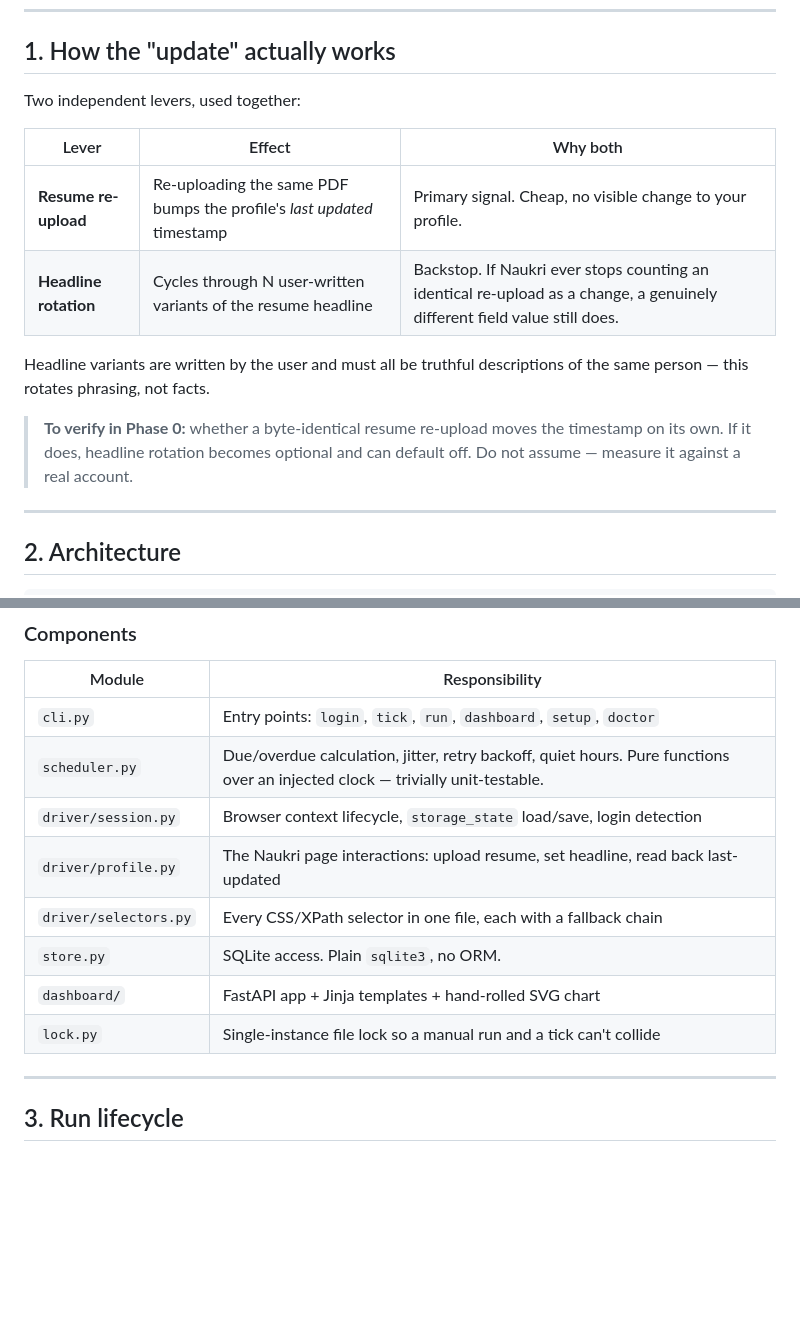
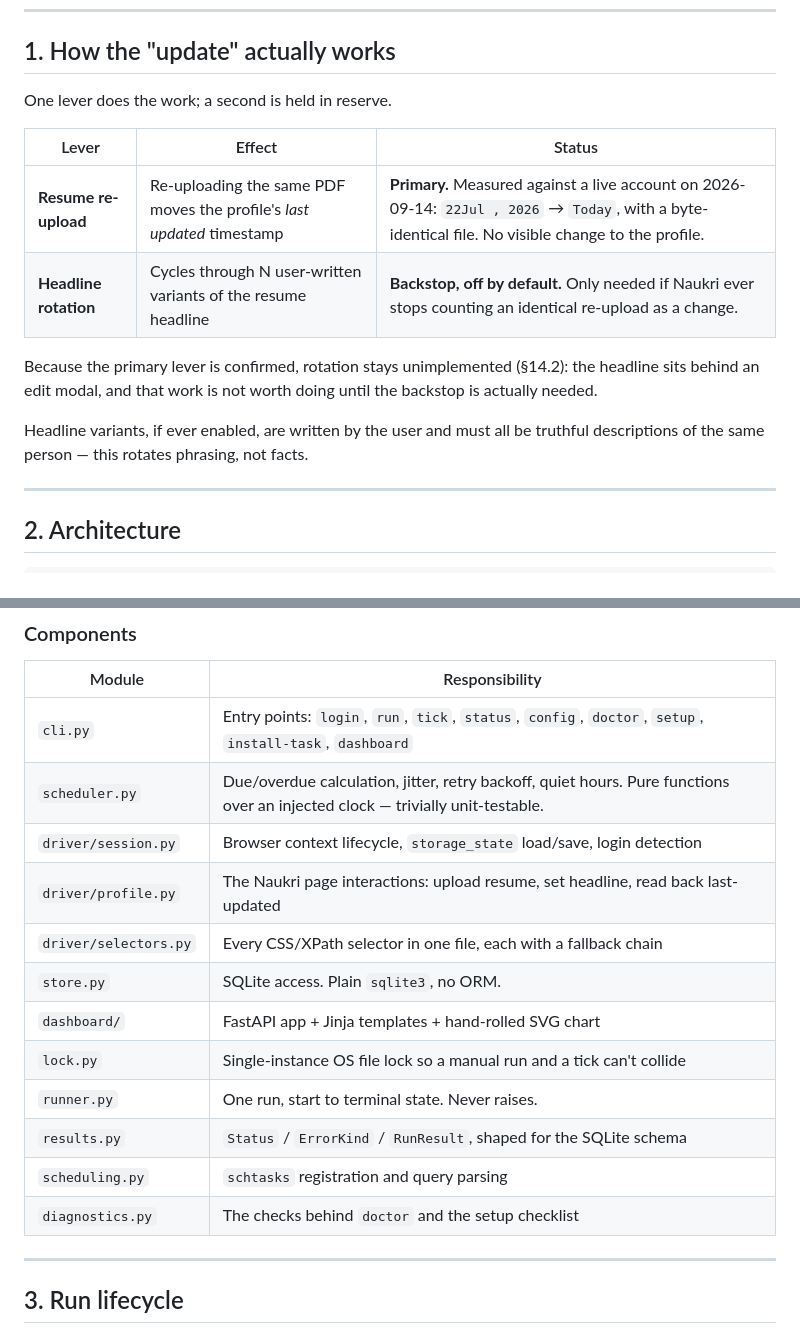
Before and after one commit to RahimMahat/naukri_autopilot, a Markdown page: README.md, 2 parts joined by grey strips. Drawn GitHub-style; blank space fills up the shorter version.

Commit message:
Docs: reconcile section 1 with the Phase 0 measurement
Section 1 still framed the re-upload question as open and described both
levers as used together. It is answered: re-upload is confirmed primary,
headline rotation is an unimplemented backstop that defaults off.

Co-Authored-By: Claude Opus 5 <noreply@anthropic.com>
Claude-Session: https://claude.ai/code/session_01UUNeREgppfVkCgZ1Fqorig

```diff
--- a/README.md
+++ b/README.md
@@ -15,19 +15,19 @@ stored, in a folder you control.
 
 ## 1. How the "update" actually works
 
-Two independent levers, used together:
+One lever does the work; a second is held in reserve.
 
-| Lever | Effect | Why both |
+| Lever | Effect | Status |
 |---|---|---|
-| **Resume re-upload** | Re-uploading the same PDF bumps the profile's *last updated* timestamp | Primary signal. Cheap, no visible change to your profile. |
-| **Headline rotation** | Cycles through N user-written variants of the resume headline | Backstop. If Naukri ever stops counting an identical re-upload as a change, a genuinely different field value still does. |
+| **Resume re-upload** | Re-uploading the same PDF moves the profile's *last updated* timestamp | **Primary.** Measured against a live account on 2026-09-14: `22Jul , 2026` → `Today`, with a byte-identical file. No visible change to the profile. |
+| **Headline rotation** | Cycles through N user-written variants of the resume headline | **Backstop, off by default.** Only needed if Naukri ever stops counting an identical re-upload as a change. |
 
-Headline variants are written by the user and must all be truthful descriptions of the
-same person — this rotates phrasing, not facts.
+Because the primary lever is confirmed, rotation stays unimplemented (§14.2): the
+headline sits behind an edit modal, and that work is not worth doing until the backstop
+is actually needed.
 
-> **To verify in Phase 0:** whether a byte-identical resume re-upload moves the
-> timestamp on its own. If it does, headline rotation becomes optional and can default
-> off. Do not assume — measure it against a real account.
+Headline variants, if ever enabled, are written by the user and must all be truthful
+descriptions of the same person — this rotates phrasing, not facts.
 
 ---
 
@@ -69,14 +69,18 @@ comparing `now` against stored state. Consequences:
 
 | Module | Responsibility |
 |---|---|
-| `cli.py` | Entry points: `login`, `tick`, `run`, `dashboard`, `setup`, `doctor` |
+| `cli.py` | Entry points: `login`, `run`, `tick`, `status`, `config`, `doctor`, `setup`, `install-task`, `dashboard` |
 | `scheduler.py` | Due/overdue calculation, jitter, retry backoff, quiet hours. Pure functions over an injected clock — trivially unit-testable. |
 | `driver/session.py` | Browser context lifecycle, `storage_state` load/save, login detection |
 | `driver/profile.py` | The Naukri page interactions: upload resume, set headline, read back last-updated |
 | `driver/selectors.py` | Every CSS/XPath selector in one file, each with a fallback chain |
 | `store.py` | SQLite access. Plain `sqlite3`, no ORM. |
 | `dashboard/` | FastAPI app + Jinja templates + hand-rolled SVG chart |
-| `lock.py` | Single-instance file lock so a manual run and a tick can't collide |
+| `lock.py` | Single-instance OS file lock so a manual run and a tick can't collide |
+| `runner.py` | One run, start to terminal state. Never raises. |
+| `results.py` | `Status` / `ErrorKind` / `RunResult`, shaped for the SQLite schema |
+| `scheduling.py` | `schtasks` registration and query parsing |
+| `diagnostics.py` | The checks behind `doctor` and the setup checklist |
 
 ---
 
```
